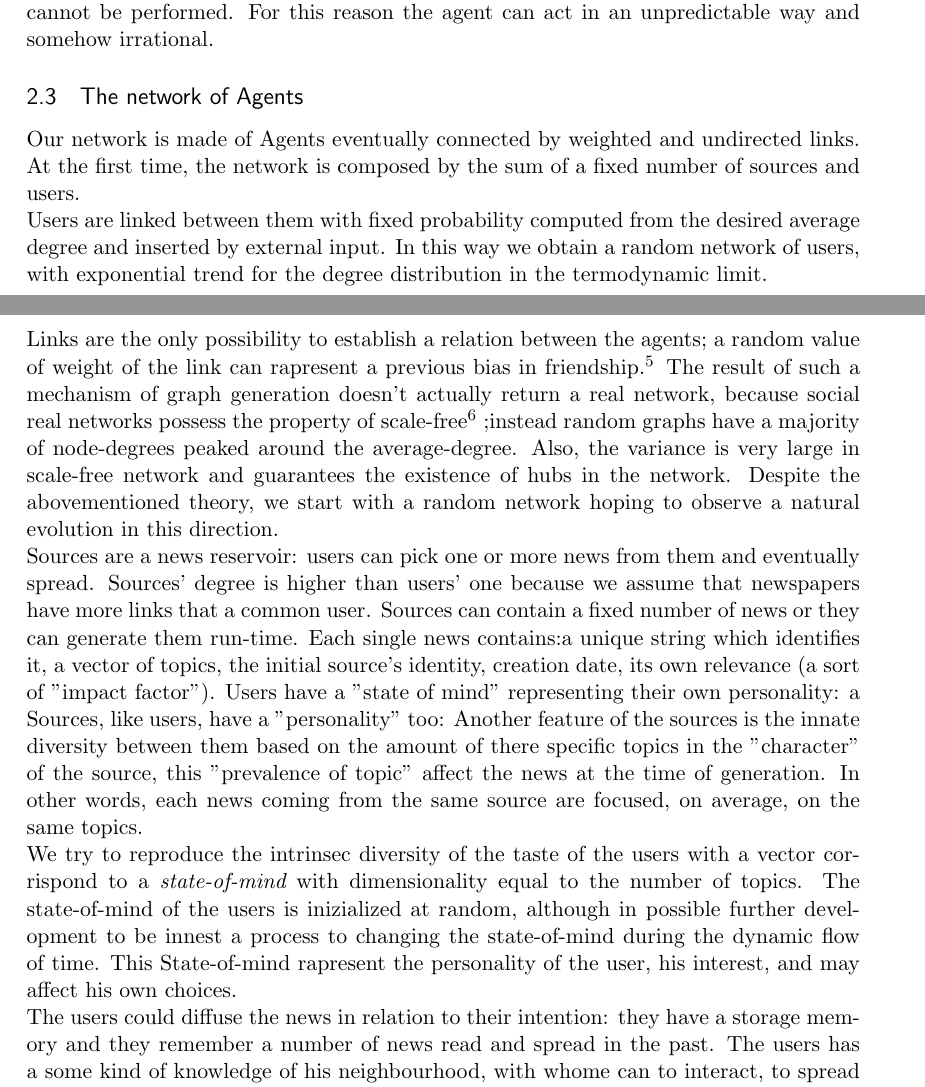
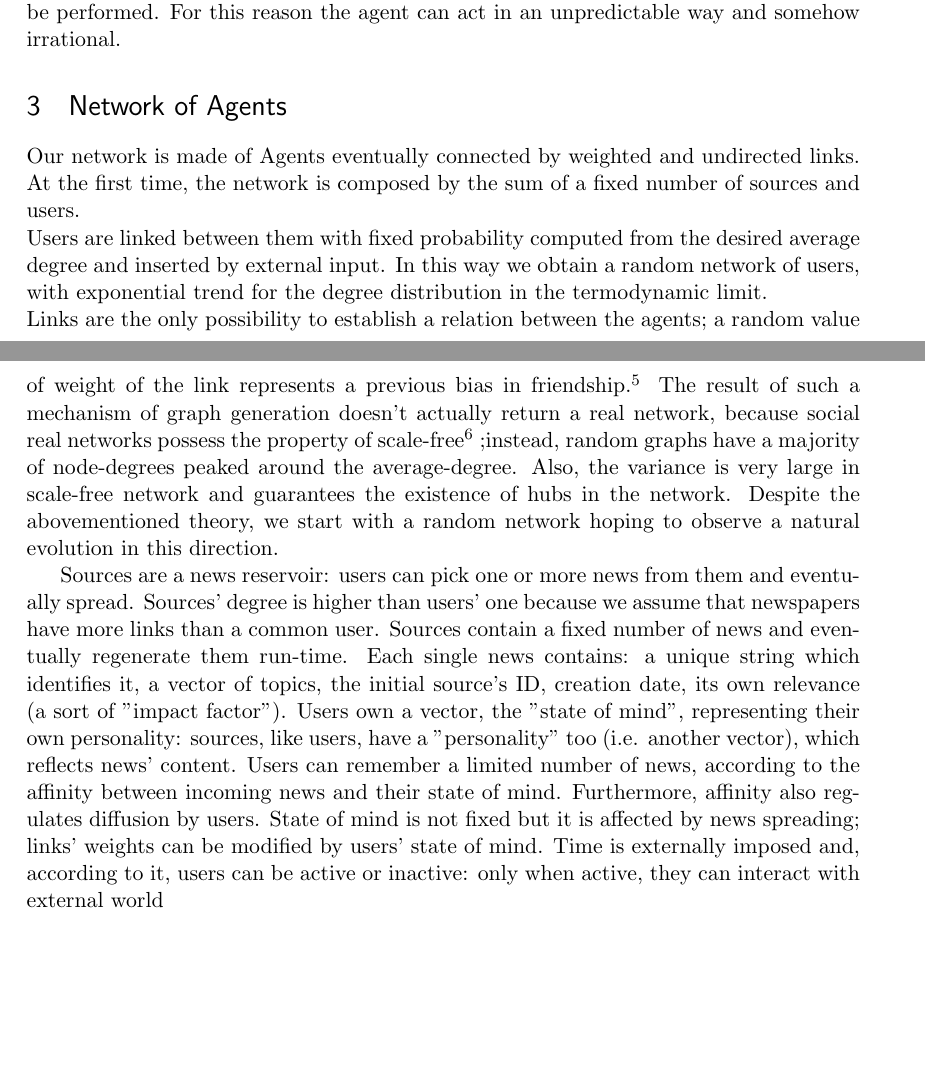
Before and after one commit to BFSteam/memory, a LaTeX document (tex/Main.tex, which reads tex/networkA.tex): two parts of pages 3 and 4 of 8, joined at a grey line, cut so that both start at the same text, the shorter picture padded with empty space. Compiled offline with pdfLaTeX.

Commit message:
definitive tex_struct

```diff
--- a/tex/tutor1.tex
+++ b/tex/Main.tex
@@ -143,35 +140,7 @@ the world or with an agent, in order to meet its own character (a.k.a. state of
 They can  modify their surrounding environment by means of the insertion or removal of a link in the social network.
 The only accessible variable for each agent is the clock number; they can also access some neighbours' variables.
 \\
-
 Each agent makes local fair decisions: global behaviours may emerge.
 When active each agent can control the environment and reacts  to the changes.
 It is possible that during his inactive state the environment has changed so the previous buffered action cannot be performed.
 For this reason the agent can act in an unpredictable way and somehow irrational.
-
-
-\subsection{The network of Agents}
-Our network is made of Agents eventually connected by weighted and undirected links.
-At the first time, the network is composed by the sum of a fixed number of sources and users. \\
-Users are linked between them with fixed probability computed from the desired average degree and inserted by external input.
- In this way we obtain a random network of users, with exponential trend for the degree distribution in the termodynamic limit.
-\\ Links are the only possibility to establish a relation between the agents; a random value of weight of the link can rapresent a previous bias in
-friendship.\footnote{This particular choice for our links underlines bilaterality and intensity of communication between agents.
-Taking as example an exchange of information between two people or between a person and a newspaper, weight represents feeling, previous chemistry;}
-The result of such a mechanism of graph generation doesn't actually return a real network, because social real networks possess the property of
-scale-free\footnote{The scale-free property is mainly described by power law degree distribution, with a cut-off for high degrees (i.e. hubs). }
- ;instead random graphs have a majority of node-degrees peaked around the average-degree.
-Also, the variance is very large in scale-free network and guarantees the existence of hubs in the network.
-Despite the abovementioned theory, we start with a random network hoping to observe a natural evolution in this direction.
-\\
-%%%% fin qua correct
-Sources are a news reservoir: users can pick one or more news from them and eventually spread.
-Sources' degree is higher than users' one because we assume that newspapers have more links that a common user.
-Sources can contain a fixed number of news or they can generate them run-time.
-Each single news contains:a unique string which identifies it, a vector of topics, the initial source's identity, creation date, its own relevance (a sort of "impact factor").
-Users have a "state of mind" representing their own personality: a Sources, like users, have a "personality" too:
-Another feature of the sources is the innate diversity between them based on the amount of there specific topics in the ''character'' of the source, this ''prevalence of topic'' affect the news at the time of generation. In other words, each news coming from the same source are focused, on average, on the same topics. \\
-We try to reproduce the intrinsec diversity of the taste of the users with a vector corrispond to a {\itshape state-of-mind} with dimensionality equal to the number of topics. The state-of-mind of the users is inizialized at random, although in possible further development to be innest a process to changing the state-of-mind during the dynamic flow of time. This State-of-mind rapresent the personality of the user, his interest, and may affect his own choices.
-\\
-The users could diffuse the news in relation to their intention: they have a storage memory and they remember a number of news read and spread in the past.
-The users has a some kind of knowledge of his neighbourhood, with whome can to interact, to spread a news, to influence themselves and to do change the state-of-mind (campo visivo limitato). The sources not receive the news from the network: for easier computation also the links between sources and users is indirect even if the news are only in outcome.
--- a/tex/the network of agents.txt
+++ b/tex/networkA.tex
@@ -1,4 +1,4 @@
-\subsection{The network of Agents}
+\section{Network of Agents}
 Our network is made of Agents eventually connected by weighted and undirected links.
 At the first time, the network is composed by the sum of a fixed number of sources and users. \\
 Users are linked between them with fixed probability computed from the desired average degree and inserted by external input.
```
Also changed, not shown: tex/tutorial.tex (+20 -0 lines), tex/tutorial_draft.txt (deleted, +0 -20 lines), tex/Main.tex (13 more changed lines), tex/networkA.tex (3 more changed lines).
